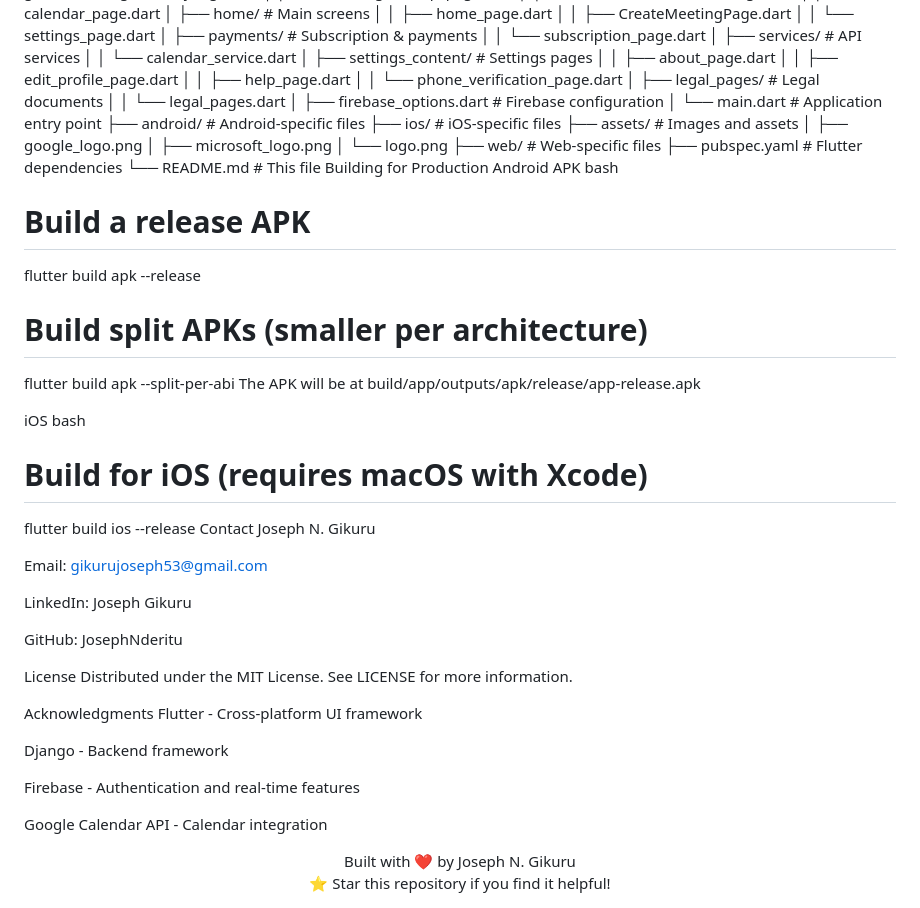
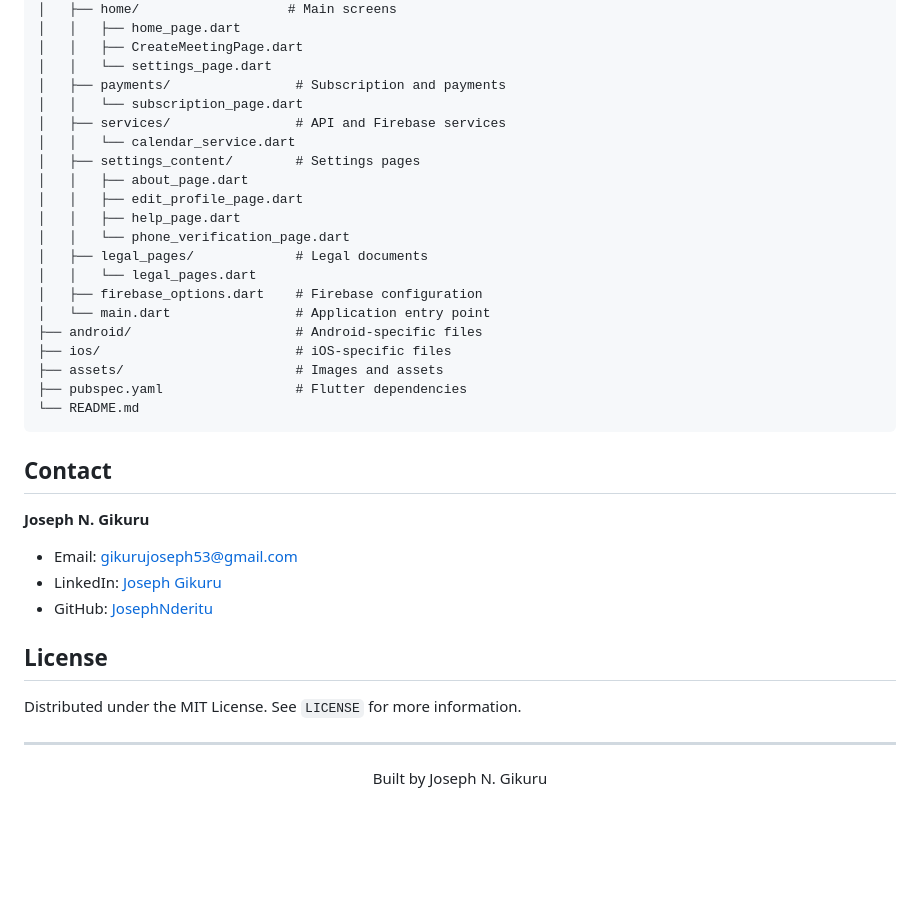
Before and after one commit to JosephNderitu/CALENDRY-APP-FLUTTER, a Markdown page: README.md, the part around one of its changes. Rendered like a GitHub page; blank space fills up the shorter version.

````diff
--- a/README.md
+++ b/README.md
@@ -178,68 +180,42 @@ meetsync_pro/
 │   │   └── calendar_page.dart
-│   ├── home/                  # Main screens
+│   ├── home/                   # Main screens
 │   │   ├── home_page.dart
 │   │   ├── CreateMeetingPage.dart
 │   │   └── settings_page.dart
-│   ├── payments/              # Subscription & payments
+│   ├── payments/                # Subscription and payments
 │   │   └── subscription_page.dart
-│   ├── services/              # API services
+│   ├── services/                # API and Firebase services
 │   │   └── calendar_service.dart
-│   ├── settings_content/      # Settings pages
+│   ├── settings_content/        # Settings pages
 │   │   ├── about_page.dart
 │   │   ├── edit_profile_page.dart
 │   │   ├── help_page.dart
 │   │   └── phone_verification_page.dart
-│   ├── legal_pages/           # Legal documents
+│   ├── legal_pages/             # Legal documents
 │   │   └── legal_pages.dart
-│   ├── firebase_options.dart  # Firebase configuration
-│   └── main.dart              # Application entry point
-├── android/                   # Android-specific files
-├── ios/                       # iOS-specific files
-├── assets/                    # Images and assets
-│   ├── google_logo.png
-│   ├── microsoft_logo.png
-│   └── logo.png
-├── web/                       # Web-specific files
-├── pubspec.yaml               # Flutter dependencies
-└── README.md                  # This file
-Building for Production
-Android APK
-bash
-# Build a release APK
-flutter build apk --release
+│   ├── firebase_options.dart    # Firebase configuration
+│   └── main.dart                # Application entry point
+├── android/                     # Android-specific files
+├── ios/                         # iOS-specific files
+├── assets/                      # Images and assets
+├── pubspec.yaml                 # Flutter dependencies
+└── README.md
+```
 
-# Build split APKs (smaller per architecture)
-flutter build apk --split-per-abi
-The APK will be at build/app/outputs/apk/release/app-release.apk
+## Contact
 
-iOS
-bash
-# Build for iOS (requires macOS with Xcode)
-flutter build ios --release
-Contact
-Joseph N. Gikuru
+**Joseph N. Gikuru**
 
-Email: gikurujoseph53@gmail.com
+- Email: gikurujoseph53@gmail.com
+- LinkedIn: [Joseph Gikuru](#)
+- GitHub: [JosephNderitu](https://github.com/JosephNderitu)
 
-LinkedIn: Joseph Gikuru
+## License
 
-GitHub: JosephNderitu
+Distributed under the MIT License. See `LICENSE` for more information.
 
-License
-Distributed under the MIT License. See LICENSE for more information.
-
-Acknowledgments
-Flutter - Cross-platform UI framework
-
-Django - Backend framework
-
-Firebase - Authentication and real-time features
-
-Google Calendar API - Calendar integration
+---
 
 <div align="center">
-Built with ❤️ by Joseph N. Gikuru
-
-⭐ Star this repository if you find it helpful!
-
+Built by Joseph N. Gikuru
 </div>
````
Also changed, not shown: other parts of README.md (+109 -107 lines).
